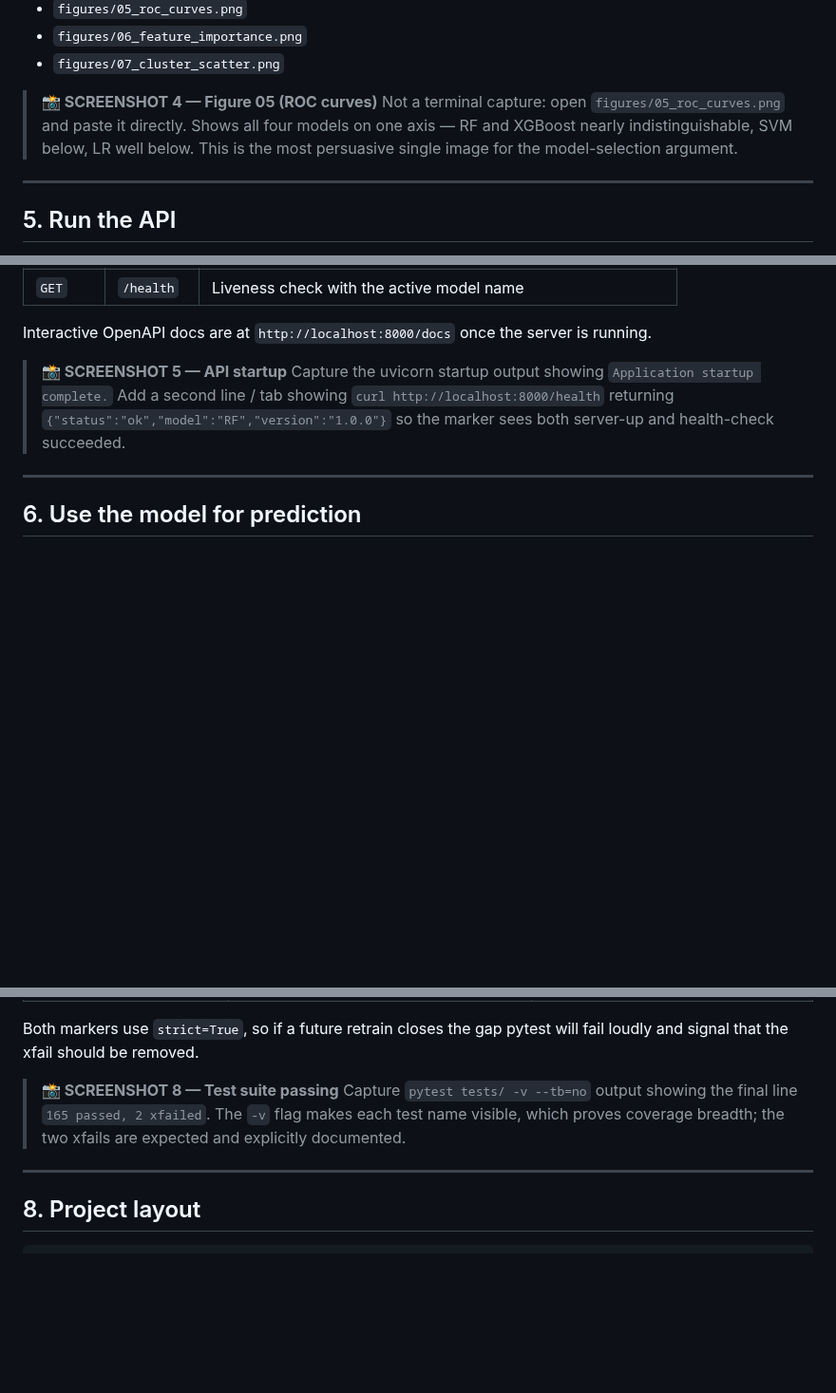
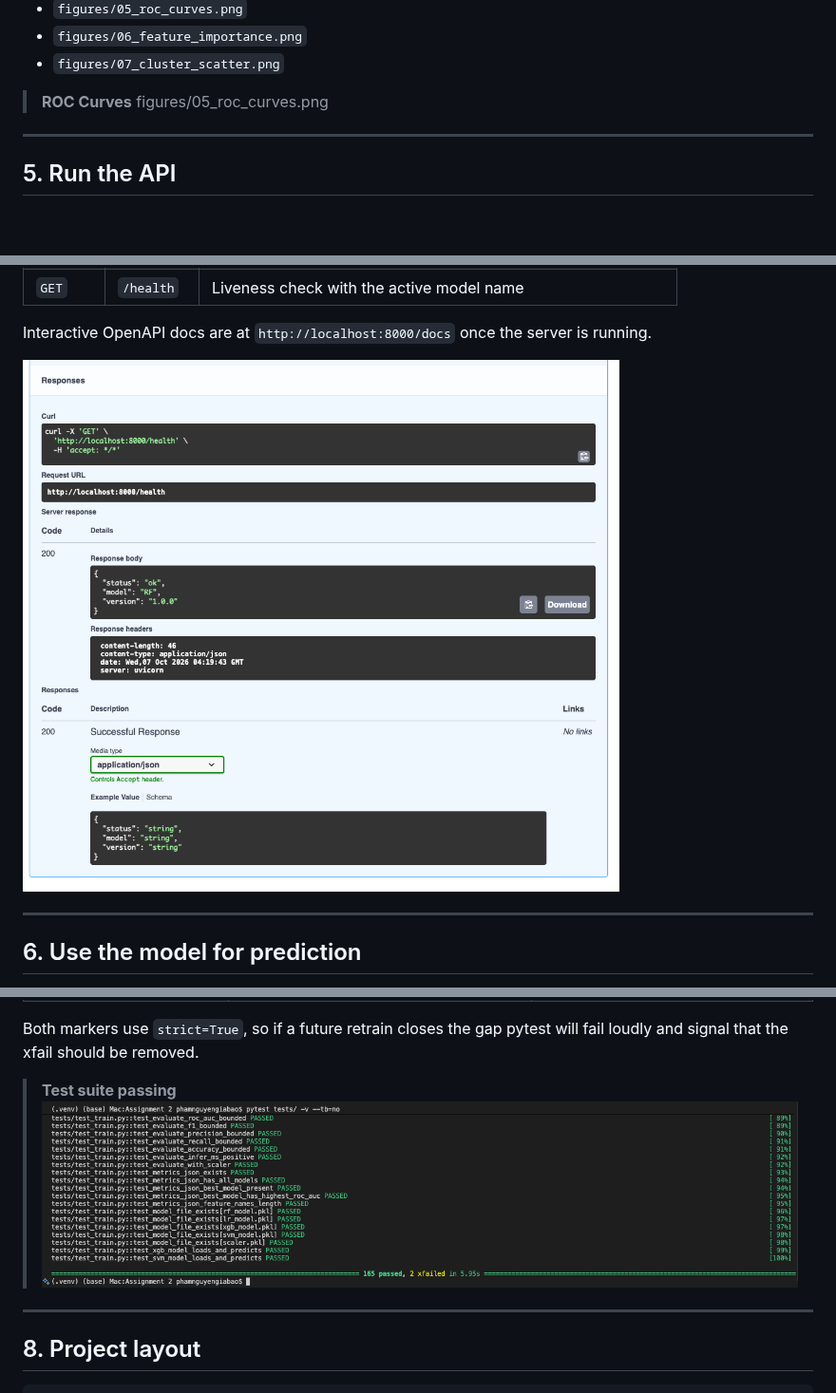
Before and after one commit to baothanhthienn/COS30049-Backend, a Markdown page: README.md, 3 parts joined by grey strips. Shown at 95% size. GitHub-like rendering; pictures changed too: image-2.png (added), image-5.png (added); blank space fills up the shorter version.

```diff
--- a/README.md
+++ b/README.md
@@ -254,12 +238,8 @@ python3 src/visualize.py
 - `figures/06_feature_importance.png`
 - `figures/07_cluster_scatter.png`
 
-> **📸 SCREENSHOT 4 — Figure 05 (ROC curves)**
-> Not a terminal capture: open `figures/05_roc_curves.png` and paste it
-> directly. Shows all four models on one axis — RF and XGBoost nearly
-> indistinguishable, SVM below, LR well below. This is the most persuasive
-> single image for the model-selection argument.
-
+> **ROC Curves**
+figures/05_roc_curves.png
 ---
 
 ## 5. Run the API
@@ -290,11 +270,7 @@ Three endpoints are exposed:
 Interactive OpenAPI docs are at `http://localhost:8000/docs` once the server
 is running.
 
-> **📸 SCREENSHOT 5 — API startup**
-> Capture the uvicorn startup output showing `Application startup complete.`
-> Add a second line / tab showing `curl http://localhost:8000/health`
-> returning `{"status":"ok","model":"RF","version":"1.0.0"}` so the marker
-> sees both server-up and health-check succeeded.
+![alt text](image-2.png)
 
 ---
 
@@ -416,11 +386,8 @@ reranker):
 Both markers use `strict=True`, so if a future retrain closes the gap pytest
 will fail loudly and signal that the xfail should be removed.
 
-> **📸 SCREENSHOT 8 — Test suite passing**
-> Capture `pytest tests/ -v --tb=no` output showing the final line
-> `165 passed, 2 xfailed`. The `-v` flag makes each test name visible,
-> which proves coverage breadth; the two xfails are expected and
-> explicitly documented.
+> **Test suite passing**
+![alt text](image-5.png)
 
 ---
 
```
Also changed, not shown: other parts of README.md (+7 -29 lines), image-1.png (added), image-3.png (added), image-4.png (added), image.png (added), 1 other file.
